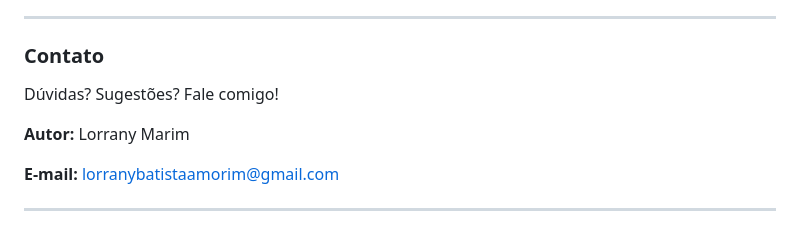
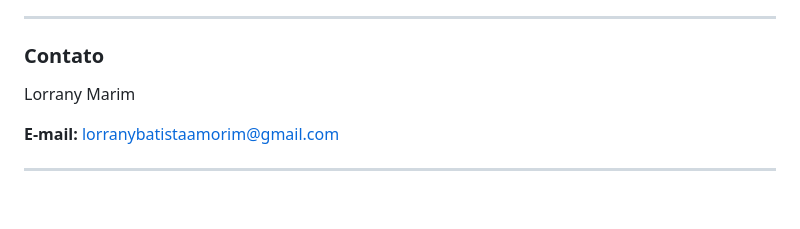
Before and after one commit to LorranyMarim/sistema_gestao_senai, a Markdown page: README.md, the part around the change. GitHub-like rendering; blank space fills up the shorter version.

```diff
--- a/README.md
+++ b/README.md
@@ -165,9 +165,7 @@ views/     # Telas (frontend) do sistema
 
 ### **Contato**
 
-Dúvidas? Sugestões? Fale comigo!
-
-**Autor:** Lorrany Marim
+Lorrany Marim
 
 **E-mail:** [lorranybatistaamorim@gmail.com](mailto:lorranybatistaamorim@gmail.com)
 
```
